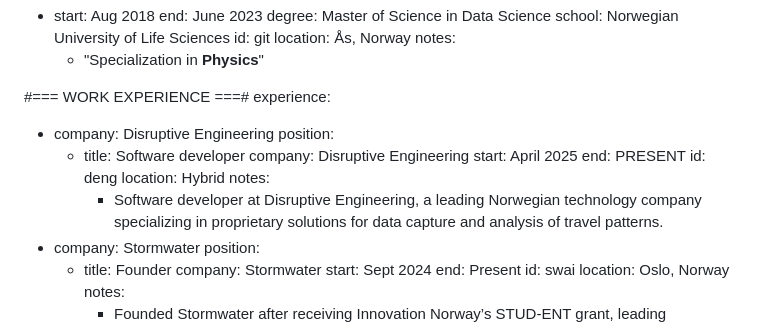
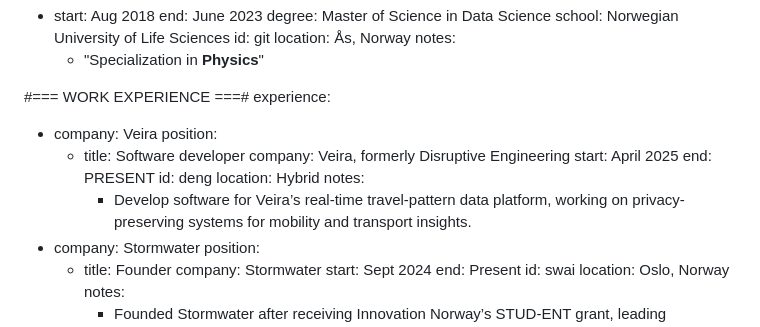
Before and after one commit to Uzaaft/uzaaft.github.io, a Markdown page: cv/cv.md, the part around the change. Drawn GitHub-style.

Commit message:
cv: update veira experience

```diff
--- a/cv/cv.md
+++ b/cv/cv.md
@@ -56,16 +56,16 @@ education:
 
 #=== WORK EXPERIENCE ===#
 experience:
-  - company: Disruptive Engineering
+  - company: Veira
     position:
       - title: Software developer
-        company: Disruptive Engineering
+        company: Veira, formerly Disruptive Engineering
         start: April&nbsp;2025
         end: PRESENT
         id: deng
         location: Hybrid
         notes:
-          - Software developer at Disruptive Engineering, a leading Norwegian technology company specializing in proprietary solutions for data capture and analysis of travel patterns.
+          - Develop software for Veira’s real-time travel-pattern data platform, working on privacy-preserving systems for mobility and transport insights.
   - company: Stormwater
     position:
       - title: Founder
```
